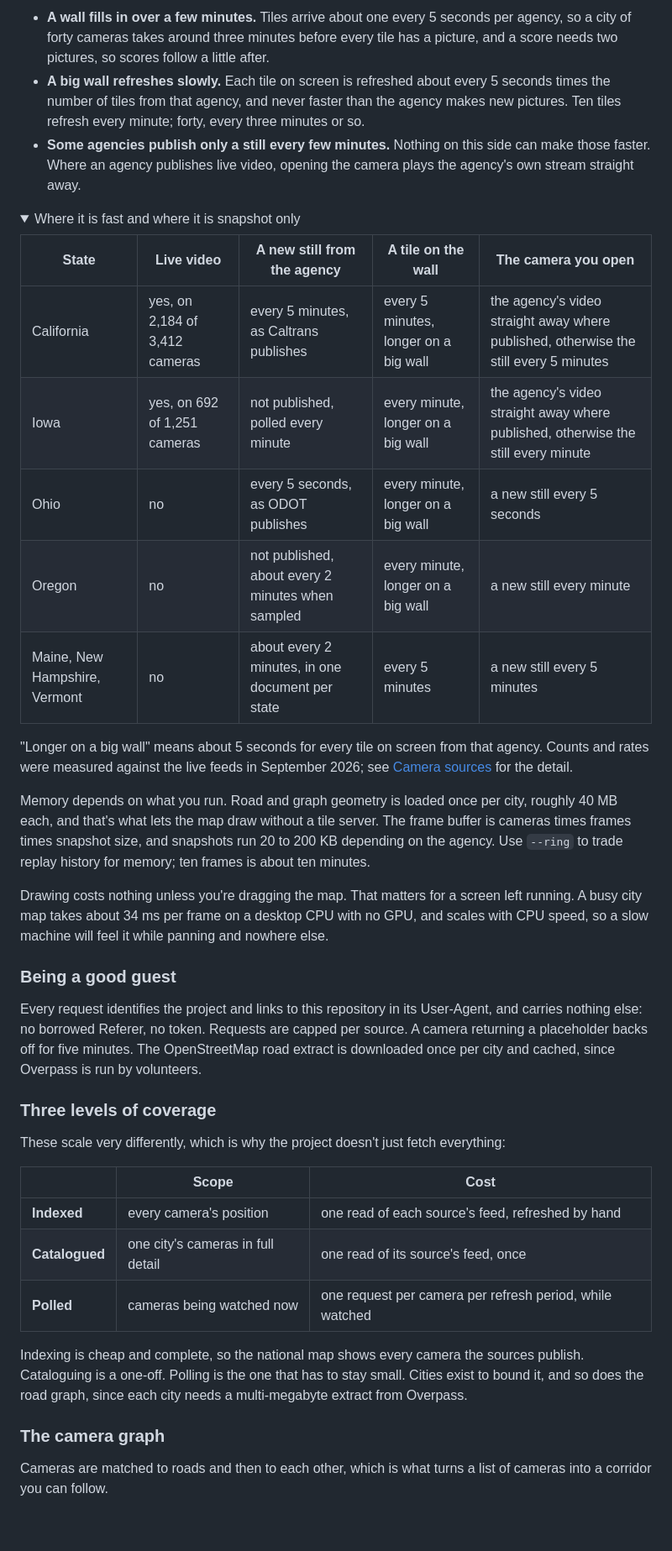
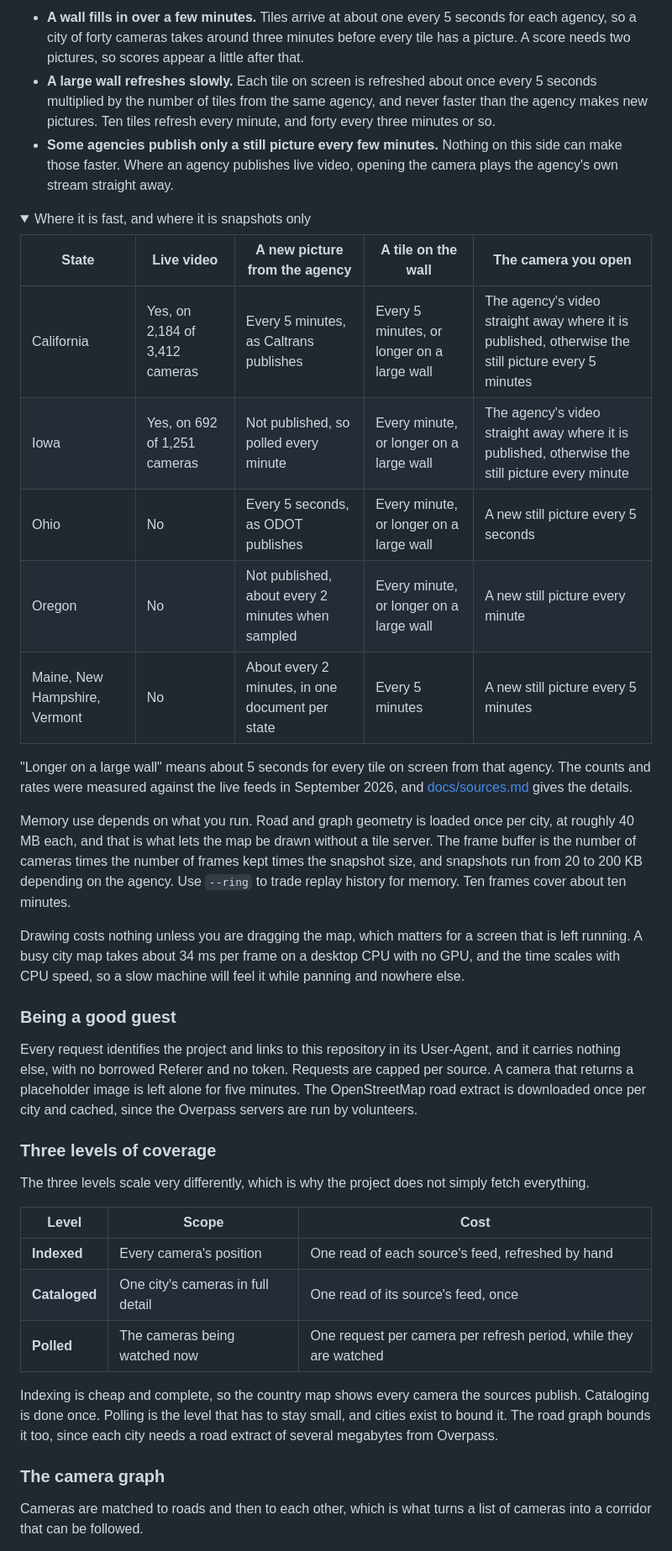
Before and after one commit to raynbowy23/rt511, a Markdown page: README.md, the part around one of its changes. Shown at 84% size. Rendered like a GitHub page; folded sections open; blank space fills up the shorter version.

```diff
--- a/README.md
+++ b/README.md
@@ -158,44 +169,44 @@ Slow pictures are the policy working, not a fault. rt511 asks each agency for pi
 
-- **A wall fills in over a few minutes.** Tiles arrive about one every 5 seconds per agency, so a city of forty cameras takes around three minutes before every tile has a picture, and a score needs two pictures, so scores follow a little after.
-- **A big wall refreshes slowly.** Each tile on screen is refreshed about every 5 seconds times the number of tiles from that agency, and never faster than the agency makes new pictures. Ten tiles refresh every minute; forty, every three minutes or so.
-- **Some agencies publish only a still every few minutes.** Nothing on this side can make those faster. Where an agency publishes live video, opening the camera plays the agency's own stream straight away.
+- **A wall fills in over a few minutes.** Tiles arrive at about one every 5 seconds for each agency, so a city of forty cameras takes around three minutes before every tile has a picture. A score needs two pictures, so scores appear a little after that.
+- **A large wall refreshes slowly.** Each tile on screen is refreshed about once every 5 seconds multiplied by the number of tiles from the same agency, and never faster than the agency makes new pictures. Ten tiles refresh every minute, and forty every three minutes or so.
+- **Some agencies publish only a still picture every few minutes.** Nothing on this side can make those faster. Where an agency publishes live video, opening the camera plays the agency's own stream straight away.
 
 <details>
-<summary>Where it is fast and where it is snapshot only</summary>
+<summary>Where it is fast, and where it is snapshots only</summary>
 
-| State | Live video | A new still from the agency | A tile on the wall | The camera you open |
+| State | Live video | A new picture from the agency | A tile on the wall | The camera you open |
 | --- | --- | --- | --- | --- |
-| California | yes, on 2,184 of 3,412 cameras | every 5 minutes, as Caltrans publishes | every 5 minutes, longer on a big wall | the agency's video straight away where published, otherwise the still every 5 minutes |
-| Iowa | yes, on 692 of 1,251 cameras | not published, polled every minute | every minute, longer on a big wall | the agency's video straight away where published, otherwise the still every minute |
-| Ohio | no | every 5 seconds, as ODOT publishes | every minute, longer on a big wall | a new still every 5 seconds |
-| Oregon | no | not published, about every 2 minutes when sampled | every minute, longer on a big wall | a new still every minute |
-| Maine, New Hampshire, Vermont | no | about every 2 minutes, in one document per state | every 5 minutes | a new still every 5 minutes |
+| California | Yes, on 2,184 of 3,412 cameras | Every 5 minutes, as Caltrans publishes | Every 5 minutes, or longer on a large wall | The agency's video straight away where it is published, otherwise the still picture every 5 minutes |
+| Iowa | Yes, on 692 of 1,251 cameras | Not published, so polled every minute | Every minute, or longer on a large wall | The agency's video straight away where it is published, otherwise the still picture every minute |
+| Ohio | No | Every 5 seconds, as ODOT publishes | Every minute, or longer on a large wall | A new still picture every 5 seconds |
+| Oregon | No | Not published, about every 2 minutes when sampled | Every minute, or longer on a large wall | A new still picture every minute |
+| Maine, New Hampshire, Vermont | No | About every 2 minutes, in one document per state | Every 5 minutes | A new still picture every 5 minutes |
 
-"Longer on a big wall" means about 5 seconds for every tile on screen from that agency. Counts and rates were measured against the live feeds in September 2026; see [Camera sources](docs/sources.md) for the detail.
+"Longer on a large wall" means about 5 seconds for every tile on screen from that agency. The counts and rates were measured against the live feeds in September 2026, and [docs/sources.md](docs/sources.md) gives the details.
 
 </details>
 
-Memory depends on what you run. Road and graph geometry is loaded once per city, roughly 40 MB each, and that's what lets the map draw without a tile server. The frame buffer is cameras times frames times snapshot size, and snapshots run 20 to 200 KB depending on the agency. Use `--ring` to trade replay history for memory; ten frames is about ten minutes.
+Memory use depends on what you run. Road and graph geometry is loaded once per city, at roughly 40 MB each, and that is what lets the map be drawn without a tile server. The frame buffer is the number of cameras times the number of frames kept times the snapshot size, and snapshots run from 20 to 200 KB depending on the agency. Use `--ring` to trade replay history for memory. Ten frames cover about ten minutes.
 
-Drawing costs nothing unless you're dragging the map. That matters for a screen left running. A busy city map takes about 34 ms per frame on a desktop CPU with no GPU, and scales with CPU speed, so a slow machine will feel it while panning and nowhere else.
+Drawing costs nothing unless you are dragging the map, which matters for a screen that is left running. A busy city map takes about 34 ms per frame on a desktop CPU with no GPU, and the time scales with CPU speed, so a slow machine will feel it while panning and nowhere else.
 
 ### Being a good guest
 
-Every request identifies the project and links to this repository in its User-Agent, and carries nothing else: no borrowed Referer, no token. Requests are capped per source. A camera returning a placeholder backs off for five minutes. The OpenStreetMap road extract is downloaded once per city and cached, since Overpass is run by volunteers.
+Every request identifies the project and links to this repository in its User-Agent, and it carries nothing else, with no borrowed Referer and no token. Requests are capped per source. A camera that returns a placeholder image is left alone for five minutes. The OpenStreetMap road extract is downloaded once per city and cached, since the Overpass servers are run by volunteers.
 
 ### Three levels of coverage
 
-These scale very differently, which is why the project doesn't just fetch everything:
+The three levels scale very differently, which is why the project does not simply fetch everything.
 
-| | Scope | Cost |
+| Level | Scope | Cost |
 | --- | --- | --- |
-| **Indexed** | every camera's position | one read of each source's feed, refreshed by hand |
-| **Catalogued** | one city's cameras in full detail | one read of its source's feed, once |
-| **Polled** | cameras being watched now | one request per camera per refresh period, while watched |
+| **Indexed** | Every camera's position | One read of each source's feed, refreshed by hand |
+| **Cataloged** | One city's cameras in full detail | One read of its source's feed, once |
+| **Polled** | The cameras being watched now | One request per camera per refresh period, while they are watched |
 
-Indexing is cheap and complete, so the national map shows every camera the sources publish. Cataloguing is a one-off. Polling is the one that has to stay small. Cities exist to bound it, and so does the road graph, since each city needs a multi-megabyte extract from Overpass.
+Indexing is cheap and complete, so the country map shows every camera the sources publish. Cataloging is done once. Polling is the level that has to stay small, and cities exist to bound it. The road graph bounds it too, since each city needs a road extract of several megabytes from Overpass.
 
 ### The camera graph
 
-Cameras are matched to roads and then to each other, which is what turns a list of cameras into a corridor you can follow.
+Cameras are matched to roads and then to each other, which is what turns a list of cameras into a corridor that can be followed.
 
```
Also changed, not shown: other parts of README.md (+98 -87 lines).
